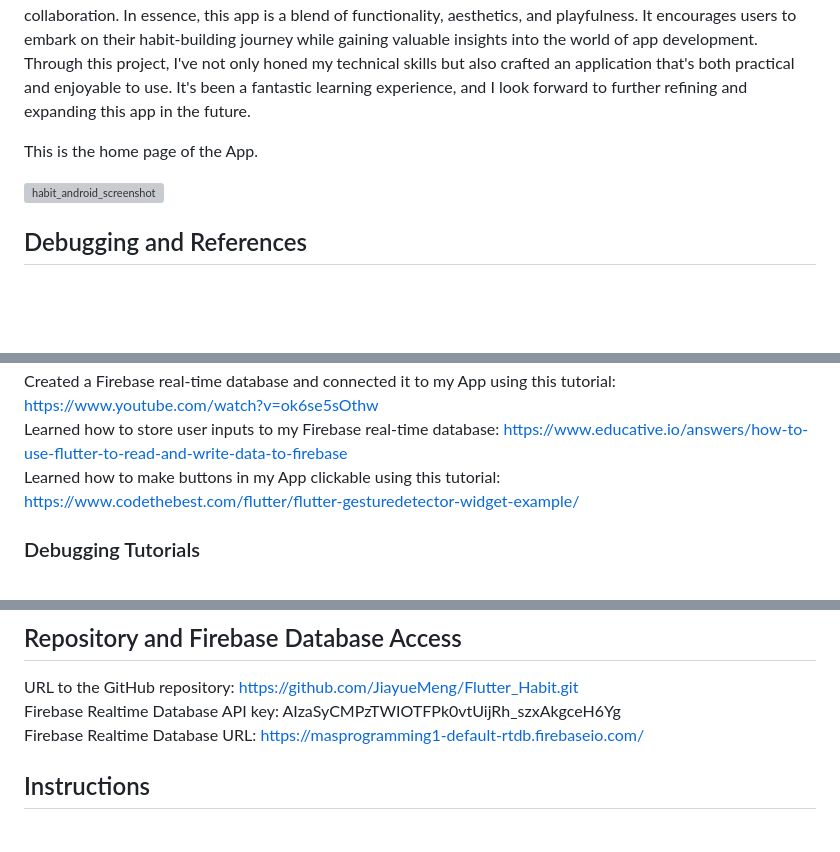
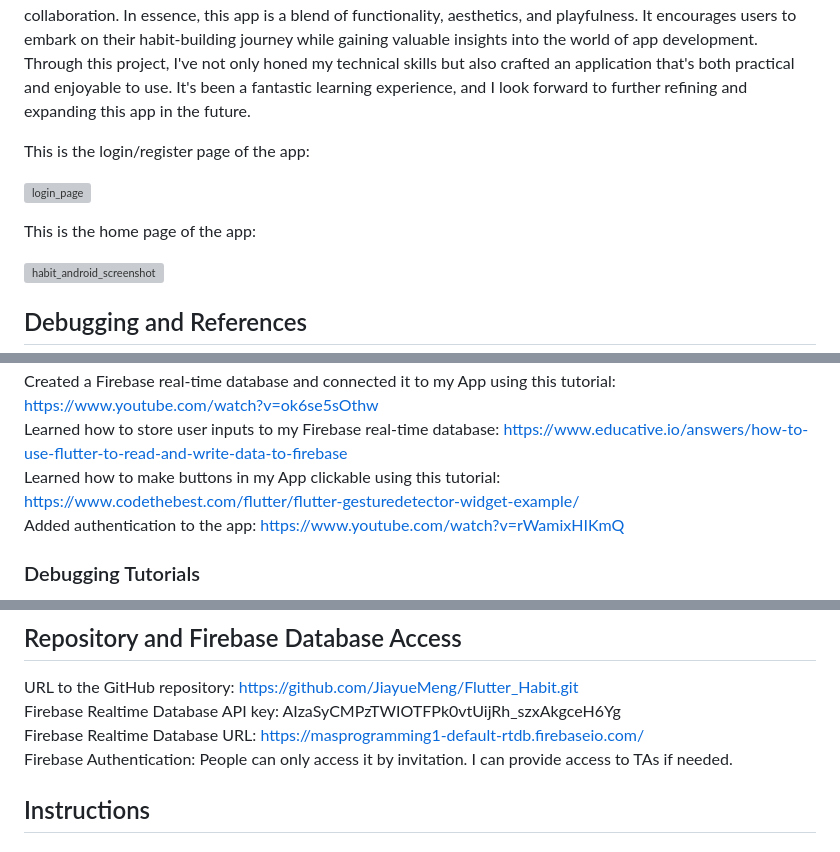
Before and after one commit to JiayueMeng/Flutter_Habit, a Markdown page: README.md, 3 parts joined by grey strips. Rendered like a GitHub page; blank space fills up the shorter version; grey boxes are pictures that could not be loaded.

```diff
--- a/README.md
+++ b/README.md
@@ -29,7 +29,11 @@ I chose this project because it encompasses different functions such as user inp
 
 I embarked on this project with the intention of learning and gaining hands-on experience in software development. I wanted to understand the entire app development lifecycle, from creating user interfaces using Dart and Flutter to connecting the app to web services like Firebase. I also learned how to deploy the Flutter app to Android phones. Additionally, I aimed to enhance my familiarity with GitHub for version control and collaboration. In essence, this app is a blend of functionality, aesthetics, and playfulness. It encourages users to embark on their habit-building journey while gaining valuable insights into the world of app development. Through this project, I've not only honed my technical skills but also crafted an application that's both practical and enjoyable to use. It's been a fantastic learning experience, and I look forward to further refining and expanding this app in the future.
 
-This is the home page of the App.
+This is the login/register page of the app:
+
+![login_page](https://github.com/JiayueMeng/Flutter_Habit/assets/90874903/2b9aeeef-2866-4a93-9435-bc00f8d3d08b)
+
+This is the home page of the app:
 
 ![habit_android_screenshot](https://github.com/JiayueMeng/Flutter_Habit/assets/90874903/39ec26ec-07dc-4b28-bac4-780cf26277da)
 
@@ -56,6 +60,7 @@ Set up Firebase CLI: https://www.youtube.com/watch?v=gptBM2CPMQs
 Created a Firebase real-time database and connected it to my App using this tutorial: https://www.youtube.com/watch?v=ok6se5sOthw
 Learned how to store user inputs to my Firebase real-time database: https://www.educative.io/answers/how-to-use-flutter-to-read-and-write-data-to-firebase
 Learned how to make buttons in my App clickable using this tutorial: https://www.codethebest.com/flutter/flutter-gesturedetector-widget-example/
+Added authentication to the app: https://www.youtube.com/watch?v=rWamixHIKmQ
 
 ### Debugging Tutorials
 Solved the connection issue between Flutter and the Android emulator: https://stackoverflow.com/questions/61476059/no-devices-in-vs-code-flutter
@@ -69,6 +74,7 @@ Deployed my Flutter App to https://www.youtube.com/watch?v=E-jIEKWRpns
 URL to the GitHub repository: https://github.com/JiayueMeng/Flutter_Habit.git
 Firebase Realtime Database API key: AIzaSyCMPzTWIOTFPk0vtUijRh_szxAkgceH6Yg
 Firebase Realtime Database URL: https://masprogramming1-default-rtdb.firebaseio.com/
+Firebase Authentication: People can only access it by invitation. I can provide access to TAs if needed.
 
 ## Instructions
 
```
